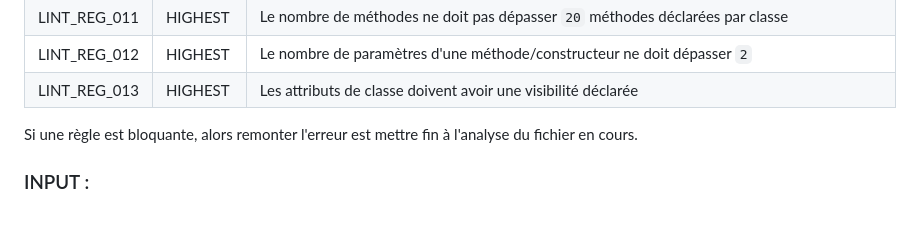
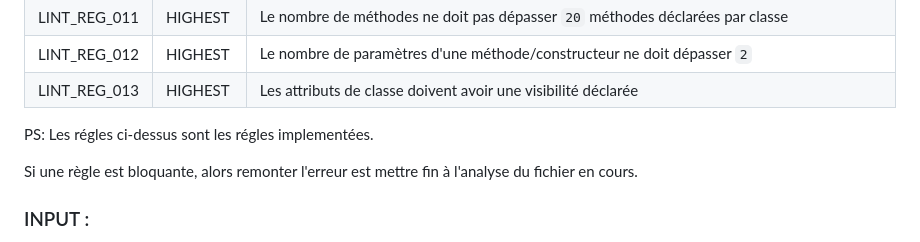
Before and after one commit to BelmoMusta/ensao-lint, a Markdown page: README.MD, the part around the change. Rendered like a GitHub page; blank space fills up the shorter version.

```diff
--- a/README.MD
+++ b/README.MD
@@ -19,6 +19,7 @@ Implémenter les règles suivantes :
 | LINT_REG_012 |HIGHEST|Le nombre de paramètres d'une méthode/constructeur ne doit dépasser `2`|
 | LINT_REG_013 |HIGHEST|Les attributs de classe doivent avoir une visibilité déclarée|
 
+PS: Les régles ci-dessus sont les régles implementées.
 
 Si une règle est bloquante, alors remonter l'erreur est mettre fin à l'analyse du fichier en cours.
 ### INPUT :
```
